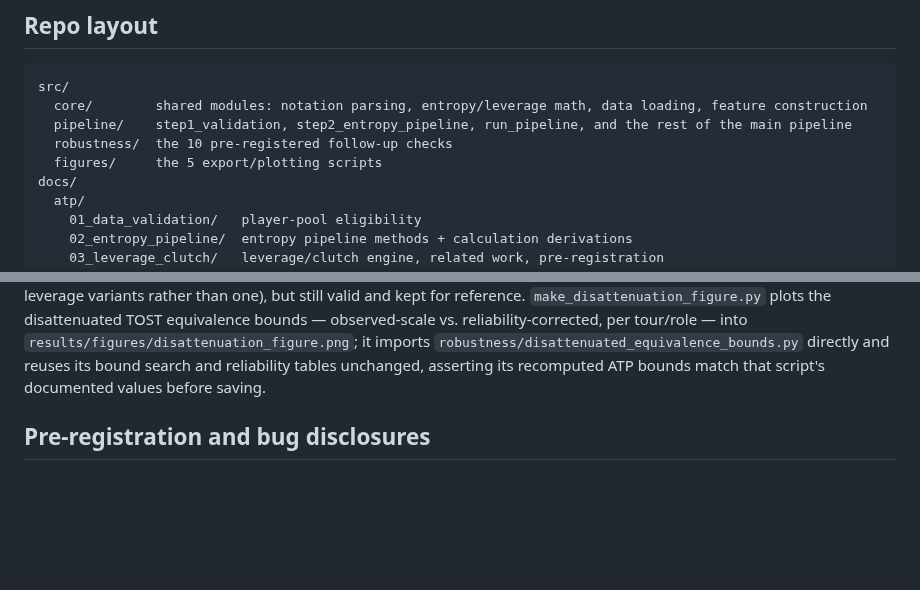
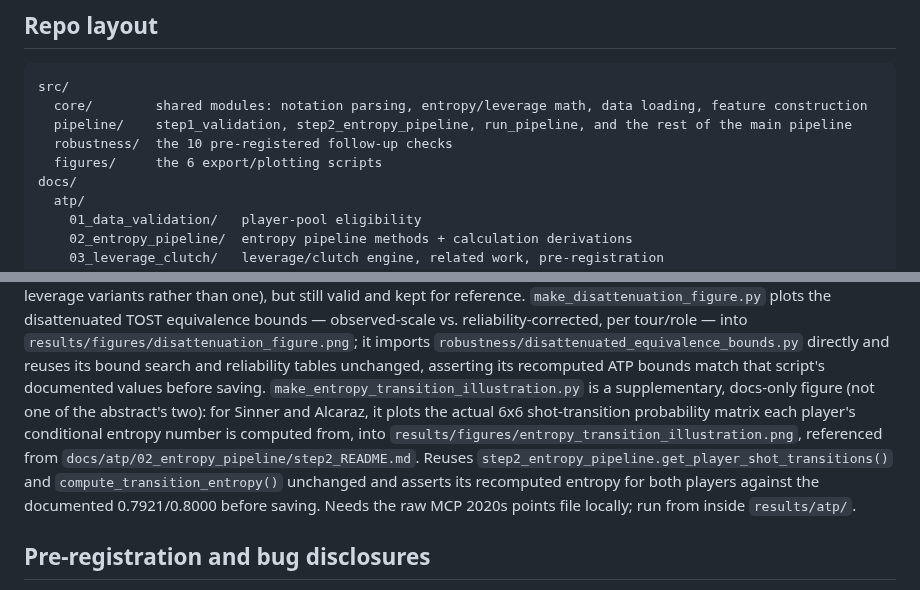
Before and after one commit to oscar-chartrain/Sports-Analytics-Conference, a Markdown page: README.md, 2 parts joined by grey strips. Rendered like a GitHub page; blank space fills up the shorter version.

```diff
--- a/README.md
+++ b/README.md
@@ -264,7 +264,7 @@ src/
   core/        shared modules: notation parsing, entropy/leverage math, data loading, feature construction
   pipeline/    step1_validation, step2_entropy_pipeline, run_pipeline, and the rest of the main pipeline
   robustness/  the 10 pre-registered follow-up checks
-  figures/     the 5 export/plotting scripts
+  figures/     the 6 export/plotting scripts
 docs/
   atp/
     01_data_validation/   player-pool eligibility
@@ -371,6 +371,17 @@ reliability-corrected, per tour/role — into
 `robustness/disattenuated_equivalence_bounds.py` directly and reuses its
 bound search and reliability tables unchanged, asserting its recomputed
 ATP bounds match that script's documented values before saving.
+`make_entropy_transition_illustration.py` is a supplementary,
+docs-only figure (not one of the abstract's two): for Sinner and
+Alcaraz, it plots the actual 6x6 shot-transition probability matrix
+each player's conditional entropy number is computed from, into
+`results/figures/entropy_transition_illustration.png`, referenced from
+`docs/atp/02_entropy_pipeline/step2_README.md`. Reuses
+`step2_entropy_pipeline.get_player_shot_transitions()` and
+`compute_transition_entropy()` unchanged and asserts its recomputed
+entropy for both players against the documented 0.7921/0.8000 before
+saving. Needs the raw MCP 2020s points file locally; run from inside
+`results/atp/`.
 
 ## Pre-registration and bug disclosures
 
```
Also changed, not shown: src/README.md (+1 -1 lines), results/figures/entropy_transition_illustration.png (added), 2 other files.
